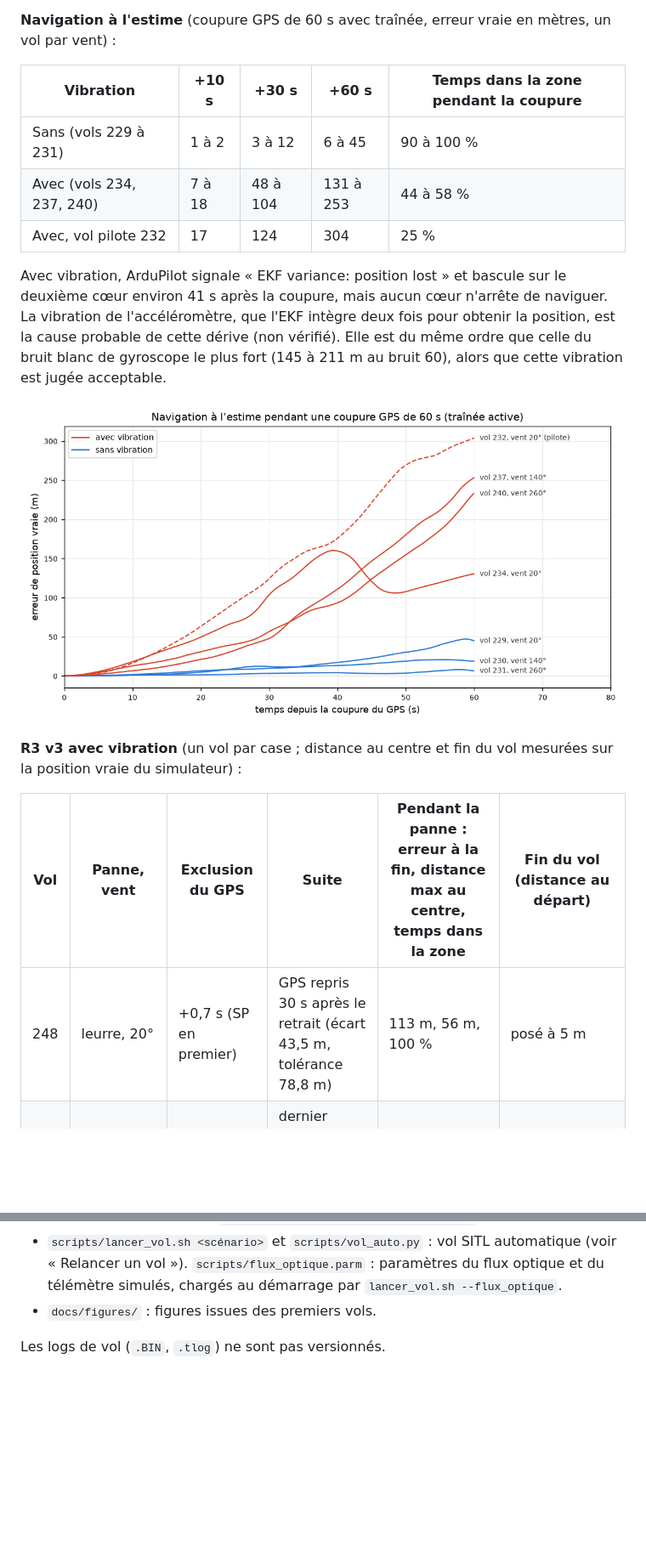
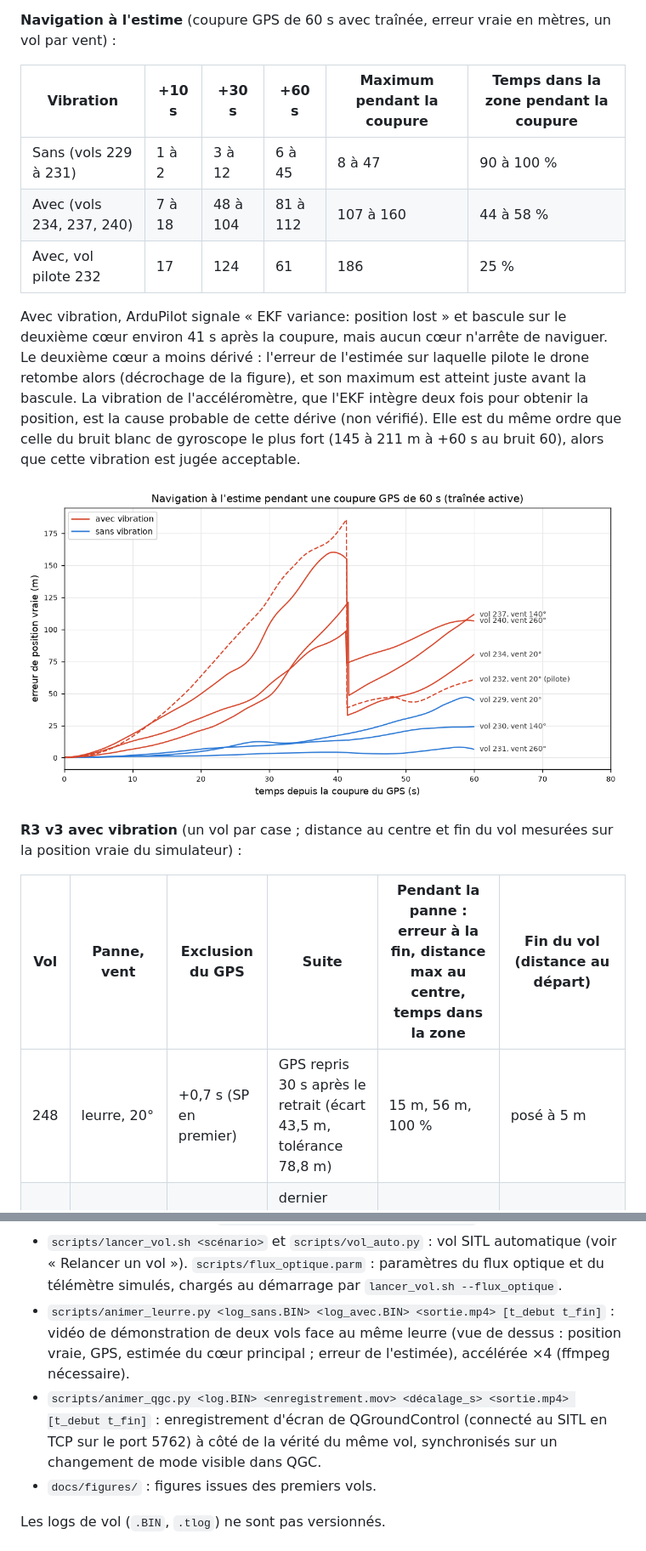
Before and after one commit to AntCro29/uav-imu-fault-detection, a Markdown page: README.md, 2 parts joined by grey strips. Shown at 85% size. GitHub-like rendering; pictures changed too: docs/figures/vibration_derive_estime.png; blank space fills up the shorter version.

```diff
--- a/README.md
+++ b/README.md
@@ -704,17 +704,19 @@ vibration.
 **Navigation à l'estime** (coupure GPS de 60 s avec traînée, erreur vraie en mètres, un vol par
 vent) :
 
-| Vibration | +10 s | +30 s | +60 s | Temps dans la zone pendant la coupure |
-|---|---|---|---|---|
-| Sans (vols 229 à 231) | 1 à 2 | 3 à 12 | 6 à 45 | 90 à 100 % |
-| Avec (vols 234, 237, 240) | 7 à 18 | 48 à 104 | 131 à 253 | 44 à 58 % |
-| Avec, vol pilote 232 | 17 | 124 | 304 | 25 % |
+| Vibration | +10 s | +30 s | +60 s | Maximum pendant la coupure | Temps dans la zone pendant la coupure |
+|---|---|---|---|---|---|
+| Sans (vols 229 à 231) | 1 à 2 | 3 à 12 | 6 à 45 | 8 à 47 | 90 à 100 % |
+| Avec (vols 234, 237, 240) | 7 à 18 | 48 à 104 | 81 à 112 | 107 à 160 | 44 à 58 % |
+| Avec, vol pilote 232 | 17 | 124 | 61 | 186 | 25 % |
 
 Avec vibration, ArduPilot signale « EKF variance: position lost » et bascule sur le deuxième cœur
-environ 41 s après la coupure, mais aucun cœur n'arrête de naviguer. La vibration de
+environ 41 s après la coupure, mais aucun cœur n'arrête de naviguer. Le deuxième cœur a moins
+dérivé : l'erreur de l'estimée sur laquelle pilote le drone retombe alors (décrochage de la
+figure), et son maximum est atteint juste avant la bascule. La vibration de
 l'accéléromètre, que l'EKF intègre deux fois pour obtenir la position, est la cause probable de
 cette dérive (non vérifié). Elle est du même ordre que celle du bruit blanc de gyroscope le plus
-fort (145 à 211 m au bruit 60), alors que cette vibration est jugée acceptable.
+fort (145 à 211 m à +60 s au bruit 60), alors que cette vibration est jugée acceptable.
 
 ![Erreur de navigation à l'estime avec et sans vibration](docs/figures/vibration_derive_estime.png)
 
@@ -723,7 +725,7 @@ vraie du simulateur) :
 
 | Vol | Panne, vent | Exclusion du GPS | Suite | Pendant la panne : erreur à la fin, distance max au centre, temps dans la zone | Fin du vol (distance au départ) |
 |---|---|---|---|---|---|
-| 248 | leurre, 20° | +0,7 s (SP en premier) | GPS repris 30 s après le retrait (écart 43,5 m, tolérance 78,8 m) | 113 m, 56 m, 100 % | posé à 5 m |
+| 248 | leurre, 20° | +0,7 s (SP en premier) | GPS repris 30 s après le retrait (écart 43,5 m, tolérance 78,8 m) | 15 m, 56 m, 100 % | posé à 5 m |
 | 250 | leurre, 140° | +0,7 s (SP en premier) | dernier recours : RTL refusé faute de position, LAND | 319 m, 292 m, 46 % | posé à 341 m |
 | 252 | leurre, 260° | +0,6 s (SP en premier) | dernier recours RTL | 153 m, 129 m, 59 % | posé à 157 m |
 | 249 | brouillage, 20° | +0,6 s (fix perdu) | dernier recours RTL | 114 m, 143 m, 36 % | **coupé en l'air à 134 m de haut, à 2 030 m** (*) |
@@ -893,6 +905,12 @@ ce dépôt, dans `~/drone/ardupilot`.
 - `scripts/lancer_vol.sh <scénario>` et `scripts/vol_auto.py` : vol SITL automatique
   (voir « Relancer un vol »). `scripts/flux_optique.parm` : paramètres du flux optique et du
   télémètre simulés, chargés au démarrage par `lancer_vol.sh --flux_optique`.
+- `scripts/animer_leurre.py <log_sans.BIN> <log_avec.BIN> <sortie.mp4> [t_debut t_fin]` : vidéo de
+  démonstration de deux vols face au même leurre (vue de dessus : position vraie, GPS, estimée du
+  cœur principal ; erreur de l'estimée), accélérée ×4 (ffmpeg nécessaire).
+- `scripts/animer_qgc.py <log.BIN> <enregistrement.mov> <décalage_s> <sortie.mp4> [t_debut t_fin]` :
+  enregistrement d'écran de QGroundControl (connecté au SITL en TCP sur le port 5762) à côté de la
+  vérité du même vol, synchronisés sur un changement de mode visible dans QGC.
 - `docs/figures/` : figures issues des premiers vols.
 
 Les logs de vol (`.BIN`, `.tlog`) ne sont pas versionnés.
```
Also changed, not shown: other parts of README.md (+30 -22 lines), docs/figures/brouillage_4_reponses.png, docs/figures/flux_optique_r3_erreur.png, docs/figures/r3v2_brouillage.png, docs/figures/r3v2_leurre_echelon.png, 4 other files.
